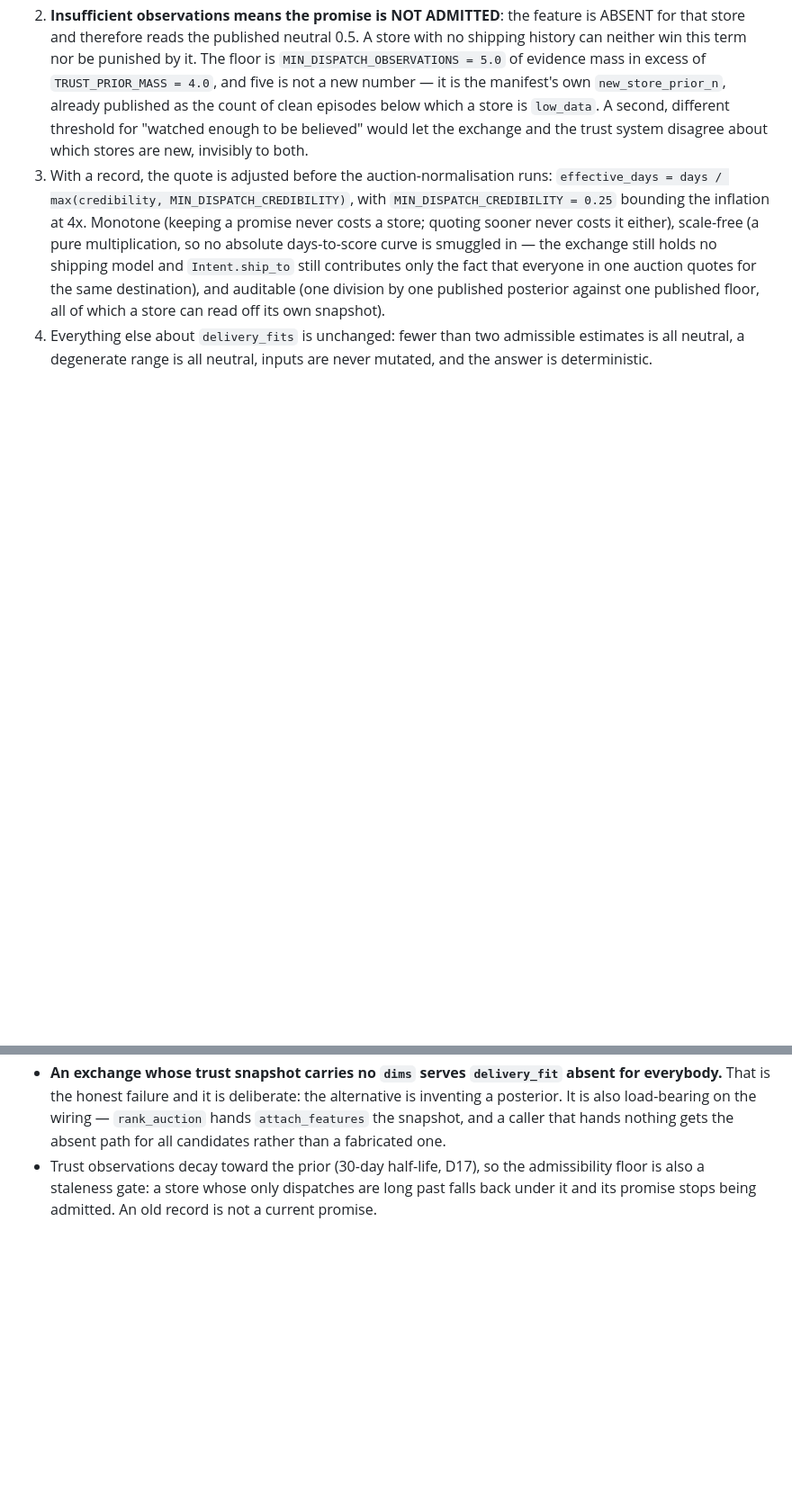
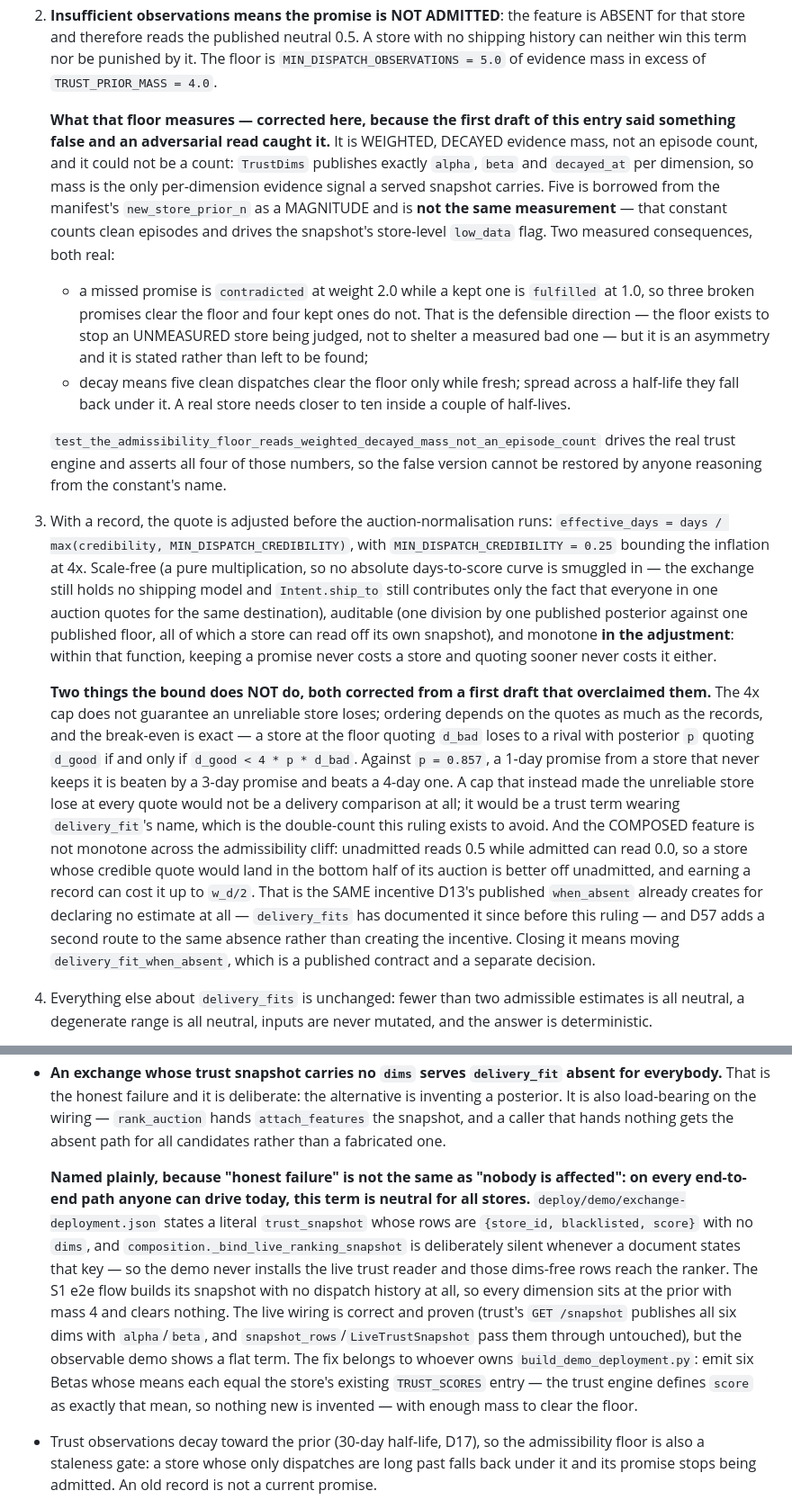
Before and after one commit to HankH18/proxyshop, a Markdown page: .swarm-loop/decisions.md, 2 parts joined by grey strips. Shown at 90% size. Rendered like a GitHub page; blank space fills up the shorter version.

Commit message:
D57: correct what the admissibility floor actually measures
The first draft of the entry said something false and an adversarial read
caught it: the floor is WEIGHTED, DECAYED evidence mass, not an episode
count — `TrustDims` publishes only alpha/beta/decayed_at, so mass is the
only per-dimension signal a served snapshot carries.

Two consequences, both measured and both now stated rather than left to be
found. A missed promise weighs 2.0 and a kept one 1.0, so three broken
promises clear the floor and four kept ones do not — defensible, because
the floor exists to stop an UNMEASURED store being judged rather than to
shelter a measured bad one, but an asymmetry either way. And decay means
five clean dispatches clear it only while fresh.

Co-Authored-By: Claude Opus 5 (1M context) <noreply@anthropic.com>
Claude-Session: https://claude.ai/code/session_015oszAagUDfzGSwJVFxmW3P

```diff
--- a/.swarm-loop/decisions.md
+++ b/.swarm-loop/decisions.md
@@ -1186,18 +1186,51 @@ credibility problem by deleting the signal. What changes is what the term is fed
 2. **Insufficient observations means the promise is NOT ADMITTED**: the feature is ABSENT for that
    store and therefore reads the published neutral 0.5. A store with no shipping history can neither
    win this term nor be punished by it. The floor is `MIN_DISPATCH_OBSERVATIONS = 5.0` of evidence
-   mass in excess of `TRUST_PRIOR_MASS = 4.0`, and five is not a new number — it is the manifest's
-   own `new_store_prior_n`, already published as the count of clean episodes below which a store is
-   `low_data`. A second, different threshold for "watched enough to be believed" would let the
-   exchange and the trust system disagree about which stores are new, invisibly to both.
+   mass in excess of `TRUST_PRIOR_MASS = 4.0`.
+
+   **What that floor measures — corrected here, because the first draft of this entry said
+   something false and an adversarial read caught it.** It is WEIGHTED, DECAYED evidence mass, not
+   an episode count, and it could not be a count: `TrustDims` publishes exactly `alpha`, `beta` and
+   `decayed_at` per dimension, so mass is the only per-dimension evidence signal a served snapshot
+   carries. Five is borrowed from the manifest's `new_store_prior_n` as a MAGNITUDE and is **not
+   the same measurement** — that constant counts clean episodes and drives the snapshot's
+   store-level `low_data` flag. Two measured consequences, both real:
+
+   * a missed promise is `contradicted` at weight 2.0 while a kept one is `fulfilled` at 1.0, so
+     three broken promises clear the floor and four kept ones do not. That is the defensible
+     direction — the floor exists to stop an UNMEASURED store being judged, not to shelter a
+     measured bad one — but it is an asymmetry and it is stated rather than left to be found;
+   * decay means five clean dispatches clear the floor only while fresh; spread across a half-life
+     they fall back under it. A real store needs closer to ten inside a couple of half-lives.
+
+   `test_the_admissibility_floor_reads_weighted_decayed_mass_not_an_episode_count` drives the real
+   trust engine and asserts all four of those numbers, so the false version cannot be restored by
+   anyone reasoning from the constant's name.
 3. With a record, the quote is adjusted before the auction-normalisation runs:
    `effective_days = days / max(credibility, MIN_DISPATCH_CREDIBILITY)`, with
-   `MIN_DISPATCH_CREDIBILITY = 0.25` bounding the inflation at 4x. Monotone (keeping a promise never
-   costs a store; quoting sooner never costs it either), scale-free (a pure multiplication, so no
-   absolute days-to-score curve is smuggled in — the exchange still holds no shipping model and
-   `Intent.ship_to` still contributes only the fact that everyone in one auction quotes for the same
-   destination), and auditable (one division by one published posterior against one published
-   floor, all of which a store can read off its own snapshot).
+   `MIN_DISPATCH_CREDIBILITY = 0.25` bounding the inflation at 4x. Scale-free (a pure
+   multiplication, so no absolute days-to-score curve is smuggled in — the exchange still holds no
+   shipping model and `Intent.ship_to` still contributes only the fact that everyone in one auction
+   quotes for the same destination), auditable (one division by one published posterior against one
+   published floor, all of which a store can read off its own snapshot), and monotone **in the
+   adjustment**: within that function, keeping a promise never costs a store and quoting sooner
+   never costs it either.
+
+   **Two things the bound does NOT do, both corrected from a first draft that overclaimed them.**
+   The 4x cap does not guarantee an unreliable store loses; ordering depends on the quotes as much
+   as the records, and the break-even is exact — a store at the floor quoting `d_bad` loses to a
+   rival with posterior `p` quoting `d_good` if and only if `d_good < 4 * p * d_bad`. Against
+   `p = 0.857`, a 1-day promise from a store that never keeps it is beaten by a 3-day promise and
+   beats a 4-day one. A cap that instead made the unreliable store lose at every quote would not be
+   a delivery comparison at all; it would be a trust term wearing `delivery_fit`'s name, which is
+   the double-count this ruling exists to avoid. And the COMPOSED feature is not monotone across
+   the admissibility cliff: unadmitted reads 0.5 while admitted can read 0.0, so a store whose
+   credible quote would land in the bottom half of its auction is better off unadmitted, and
+   earning a record can cost it up to `w_d/2`. That is the SAME incentive D13's published
+   `when_absent` already creates for declaring no estimate at all — `delivery_fits` has documented
+   it since before this ruling — and D57 adds a second route to the same absence rather than
+   creating the incentive. Closing it means moving `delivery_fit_when_absent`, which is a published
+   contract and a separate decision.
 4. Everything else about `delivery_fits` is unchanged: fewer than two admissible estimates is all
    neutral, a degenerate range is all neutral, inputs are never mutated, and the answer is
    deterministic.
@@ -1237,6 +1270,20 @@ degree:
   That is the honest failure and it is deliberate: the alternative is inventing a posterior. It is
   also load-bearing on the wiring — `rank_auction` hands `attach_features` the snapshot, and a
   caller that hands nothing gets the absent path for all candidates rather than a fabricated one.
+
+  **Named plainly, because "honest failure" is not the same as "nobody is affected": on every
+  end-to-end path anyone can drive today, this term is neutral for all stores.**
+  `deploy/demo/exchange-deployment.json` states a literal `trust_snapshot` whose rows are
+  `{store_id, blacklisted, score}` with no `dims`, and `composition._bind_live_ranking_snapshot`
+  is deliberately silent whenever a document states that key — so the demo never installs the live
+  trust reader and those dims-free rows reach the ranker. The S1 e2e flow builds its snapshot with
+  no dispatch history at all, so every dimension sits at the prior with mass 4 and clears nothing.
+  The live wiring is correct and proven (trust's `GET /snapshot` publishes all six dims with
+  `alpha`/`beta`, and `snapshot_rows`/`LiveTrustSnapshot` pass them through untouched), but the
+  observable demo shows a flat term. The fix belongs to whoever owns `build_demo_deployment.py`:
+  emit six Betas whose means each equal the store's existing `TRUST_SCORES` entry — the trust
+  engine defines `score` as exactly that mean, so nothing new is invented — with enough mass to
+  clear the floor.
 * Trust observations decay toward the prior (30-day half-life, D17), so the admissibility floor is
   also a staleness gate: a store whose only dispatches are long past falls back under it and its
   promise stops being admitted. An old record is not a current promise.
```
